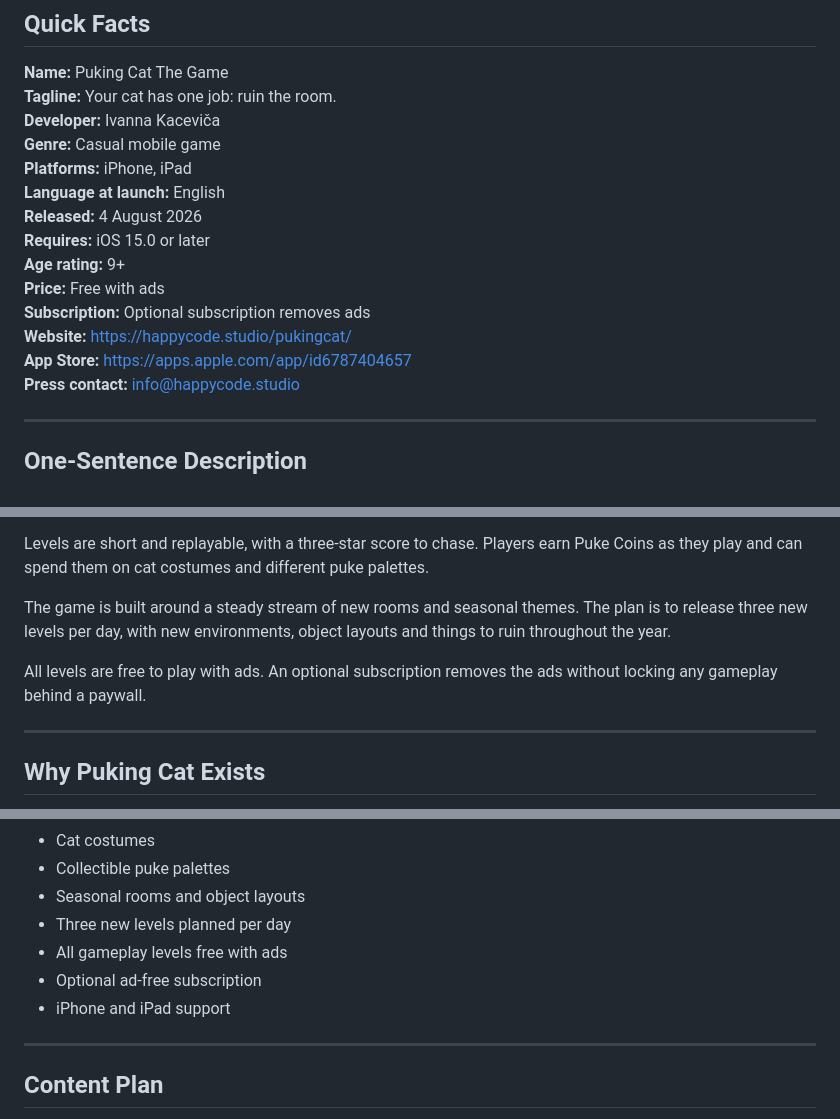
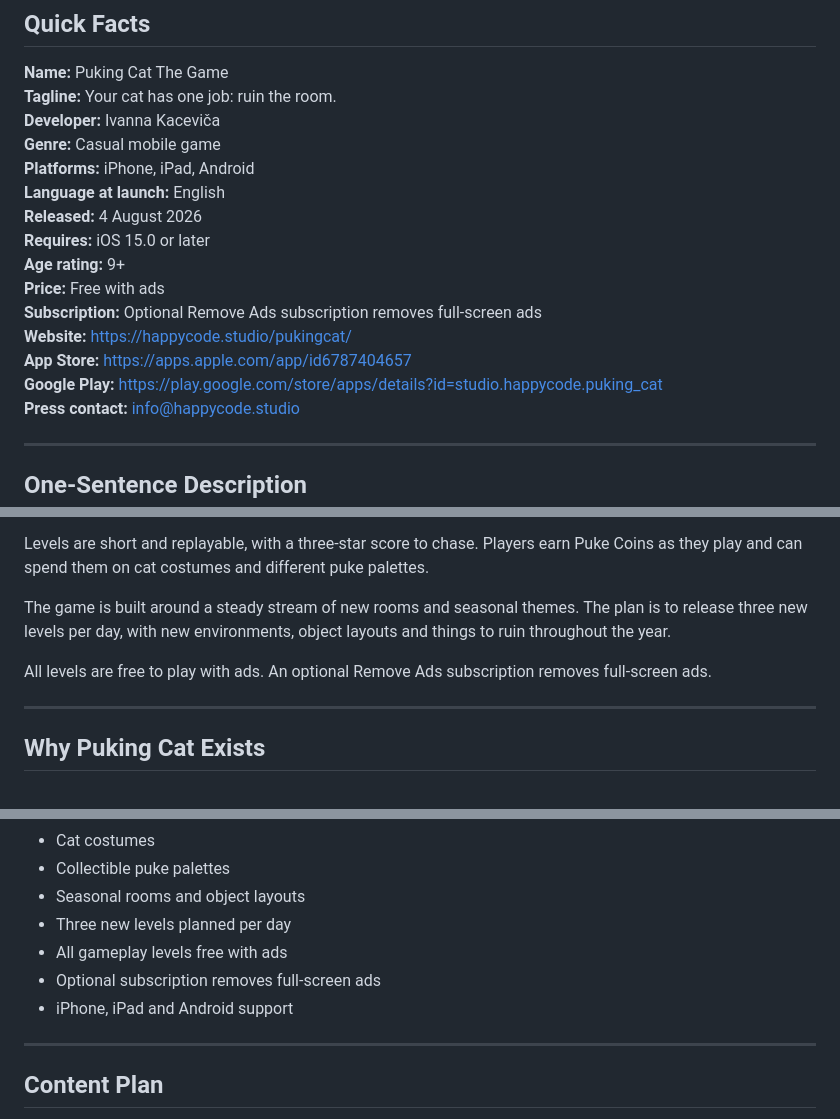
Before and after one commit to evanca/pukingcat, a Markdown page: media-kit.md, 3 parts joined by grey strips. Drawn GitHub-style.

Commit message:
Fix: Official game links and press kit platform facts

```diff
--- a/media-kit.md
+++ b/media-kit.md
@@ -6,15 +6,16 @@
 **Tagline:** Your cat has one job: ruin the room.
 **Developer:** Ivanna Kaceviča
 **Genre:** Casual mobile game
-**Platforms:** iPhone, iPad
+**Platforms:** iPhone, iPad, Android
 **Language at launch:** English
 **Released:** 4 August 2026
 **Requires:** iOS 15.0 or later
 **Age rating:** 9+
 **Price:** Free with ads
-**Subscription:** Optional subscription removes ads
+**Subscription:** Optional Remove Ads subscription removes full-screen ads
 **Website:** https://happycode.studio/pukingcat/
 **App Store:** https://apps.apple.com/app/id6787404657
+**Google Play:** https://play.google.com/store/apps/details?id=studio.happycode.puking_cat
 **Press contact:** info@happycode.studio
 
 ---
@@ -43,7 +44,7 @@ Levels are short and replayable, with a three-star score to chase. Players earn
 
 The game is built around a steady stream of new rooms and seasonal themes. The plan is to release three new levels per day, with new environments, object layouts and things to ruin throughout the year.
 
-All levels are free to play with ads. An optional subscription removes the ads without locking any gameplay behind a paywall.
+All levels are free to play with ads. An optional Remove Ads subscription removes full-screen ads.
 
 ---
 
@@ -81,8 +82,8 @@ The puke itself is also part of the collection system, with different colors, th
 - Seasonal rooms and object layouts
 - Three new levels planned per day
 - All gameplay levels free with ads
-- Optional ad-free subscription
-- iPhone and iPad support
+- Optional subscription removes full-screen ads
+- iPhone, iPad and Android support
 
 ---
 
```
Also changed, not shown: other parts of media-kit.md (+2 -1 lines), README.md (added, +19 -0 lines).
